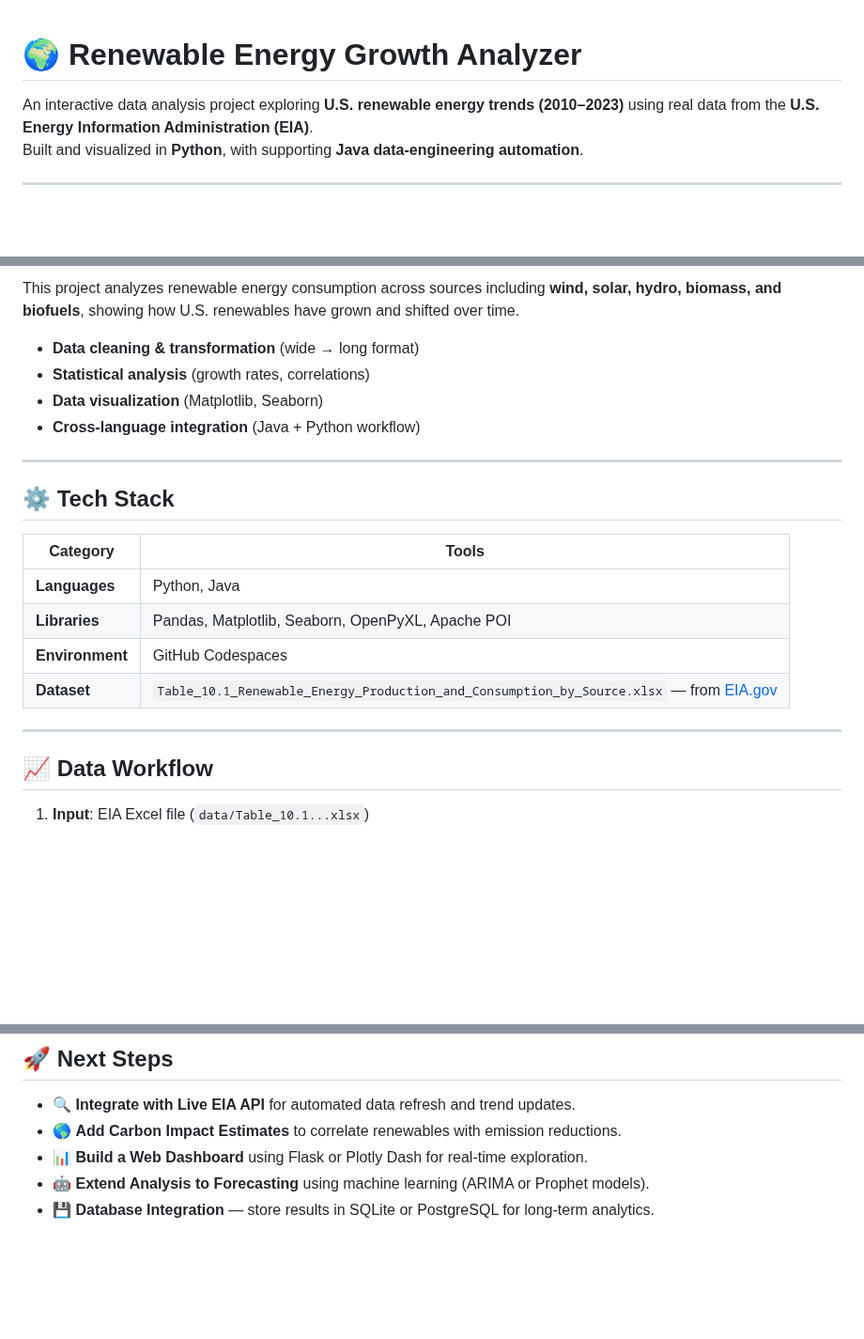
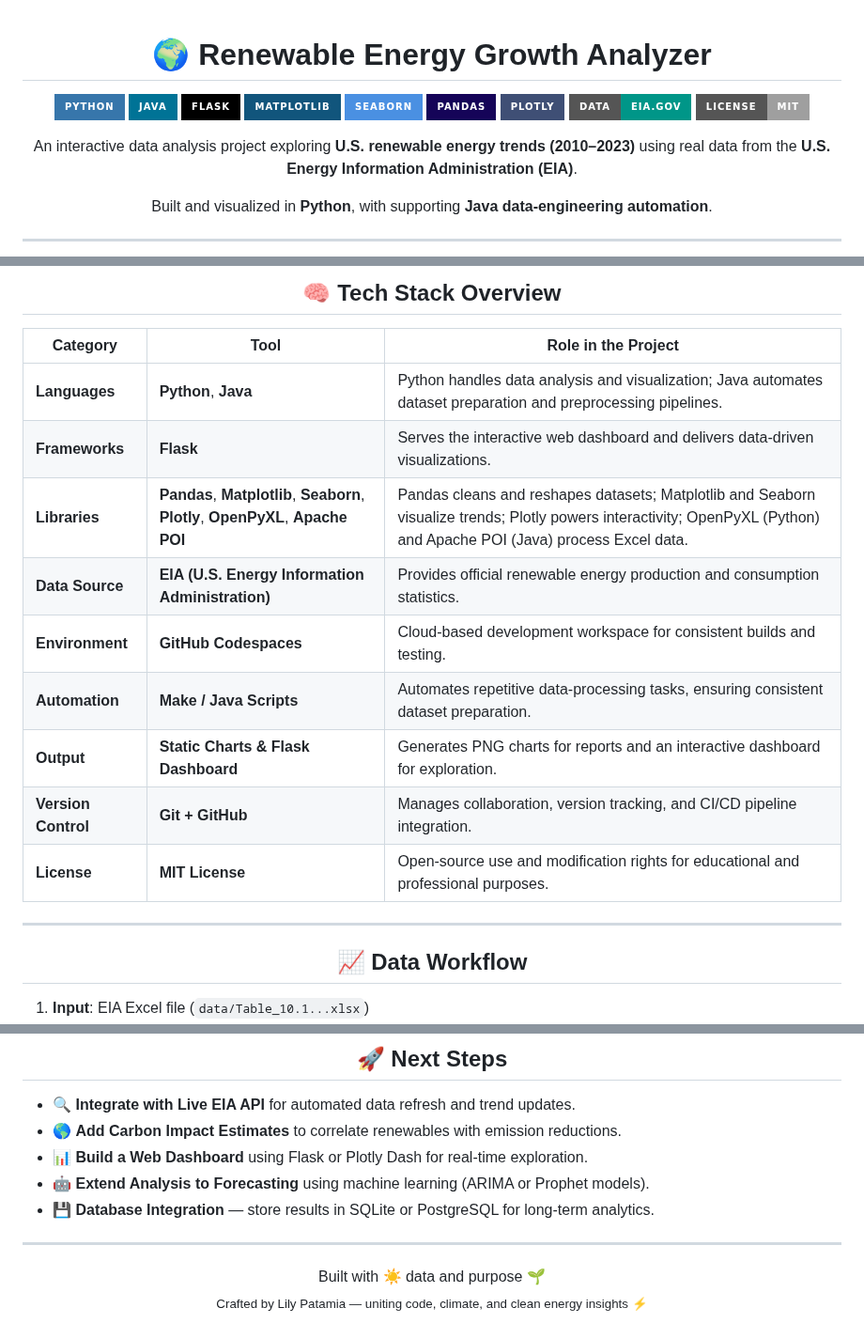
Before and after one commit to lpatamia1/Renewable_Energy_Growth_Analyzer, a Markdown page: README.md, 3 parts joined by grey strips. Shown at 94% size. Drawn GitHub-style; badges without logos; blank space fills up the shorter version.

```diff
--- a/README.md
+++ b/README.md
@@ -1,4 +3,14 @@
 # 🌍 Renewable Energy Growth Analyzer
+![Python](https://img.shields.io/badge/Python-3776AB?style=for-the-badge&logo=python&logoColor=white)
+![Java](https://img.shields.io/badge/Java-007396?style=for-the-badge&logo=openjdk&logoColor=white)
+![Flask](https://img.shields.io/badge/Flask-000000?style=for-the-badge&logo=flask&logoColor=white)
+![Matplotlib](https://img.shields.io/badge/Matplotlib-11557C?style=for-the-badge&logo=plotly&logoColor=white)
+![Seaborn](https://img.shields.io/badge/Seaborn-4A90E2?style=for-the-badge&logo=python&logoColor=white)
+![Pandas](https://img.shields.io/badge/Pandas-150458?style=for-the-badge&logo=pandas&logoColor=white)
+![Plotly](https://img.shields.io/badge/Plotly-3F4F75?style=for-the-badge&logo=plotly&logoColor=white)
+![EIA Dataset](https://img.shields.io/badge/Data-EIA.gov-009688?style=for-the-badge&logo=databricks&logoColor=white)
+![License](https://img.shields.io/badge/License-MIT-lightgrey?style=for-the-badge)
 
 An interactive data analysis project exploring **U.S. renewable energy trends (2010–2023)** using real data from the **U.S. Energy Information Administration (EIA)**.
+
 Built and visualized in **Python**, with supporting **Java data-engineering automation**.
@@ -9,22 +23,22 @@ Built and visualized in **Python**, with supporting **Java data-engineering auto
 
-This project analyzes renewable energy consumption across sources including **wind, solar, hydro, biomass, and biofuels**, showing how U.S. renewables have grown and shifted over time.
+## 🧠 Tech Stack Overview
 
-- **Data cleaning & transformation** (wide → long format)
-- **Statistical analysis** (growth rates, correlations)
-- **Data visualization** (Matplotlib, Seaborn)
-- **Cross-language integration** (Java + Python workflow)
+</div>
+
+| Category | Tool | Role in the Project |
+|-----------|------|---------------------|
+| **Languages** | **Python**, **Java** | Python handles data analysis and visualization; Java automates dataset preparation and preprocessing pipelines. |
+| **Frameworks** | **Flask** | Serves the interactive web dashboard and delivers data-driven visualizations. |
+| **Libraries** | **Pandas**, **Matplotlib**, **Seaborn**, **Plotly**, **OpenPyXL**, **Apache POI** | Pandas cleans and reshapes datasets; Matplotlib and Seaborn visualize trends; Plotly powers interactivity; OpenPyXL (Python) and Apache POI (Java) process Excel data. |
+| **Data Source** | **EIA (U.S. Energy Information Administration)** | Provides official renewable energy production and consumption statistics. |
+| **Environment** | **GitHub Codespaces** | Cloud-based development workspace for consistent builds and testing. |
+| **Automation** | **Make / Java Scripts** | Automates repetitive data-processing tasks, ensuring consistent dataset preparation. |
+| **Output** | **Static Charts & Flask Dashboard** | Generates PNG charts for reports and an interactive dashboard for exploration. |
+| **Version Control** | **Git + GitHub** | Manages collaboration, version tracking, and CI/CD pipeline integration. |
+| **License** | **MIT License** | Open-source use and modification rights for educational and professional purposes. |
 
 ---
 
-## ⚙️ Tech Stack
-
-| Category | Tools |
-|-----------|-------|
-| **Languages** | Python, Java |
-| **Libraries** | Pandas, Matplotlib, Seaborn, OpenPyXL, Apache POI |
-| **Environment** | GitHub Codespaces |
-| **Dataset** | `Table_10.1_Renewable_Energy_Production_and_Consumption_by_Source.xlsx` — from [EIA.gov](https://www.eia.gov/) |
-
----
+<div align="center">
 
 ## 📈 Data Workflow
@@ -123,3 +167,11 @@ This analysis demonstrates how U.S. renewable energy has grown into a key part o
 - 📊 **Build a Web Dashboard** using Flask or Plotly Dash for real-time exploration.
 - 🤖 **Extend Analysis to Forecasting** using machine learning (ARIMA or Prophet models).
 - 💾 **Database Integration** — store results in SQLite or PostgreSQL for long-term analytics.
+
+---
+
+<div align="center">
+Built with ☀️ data and purpose 🌱
+
+<sub>Crafted by Lily Patamia — uniting code, climate, and clean energy insights ⚡</sub>
+</div>
```
Also changed, not shown: other parts of README.md (+35 -1 lines).
